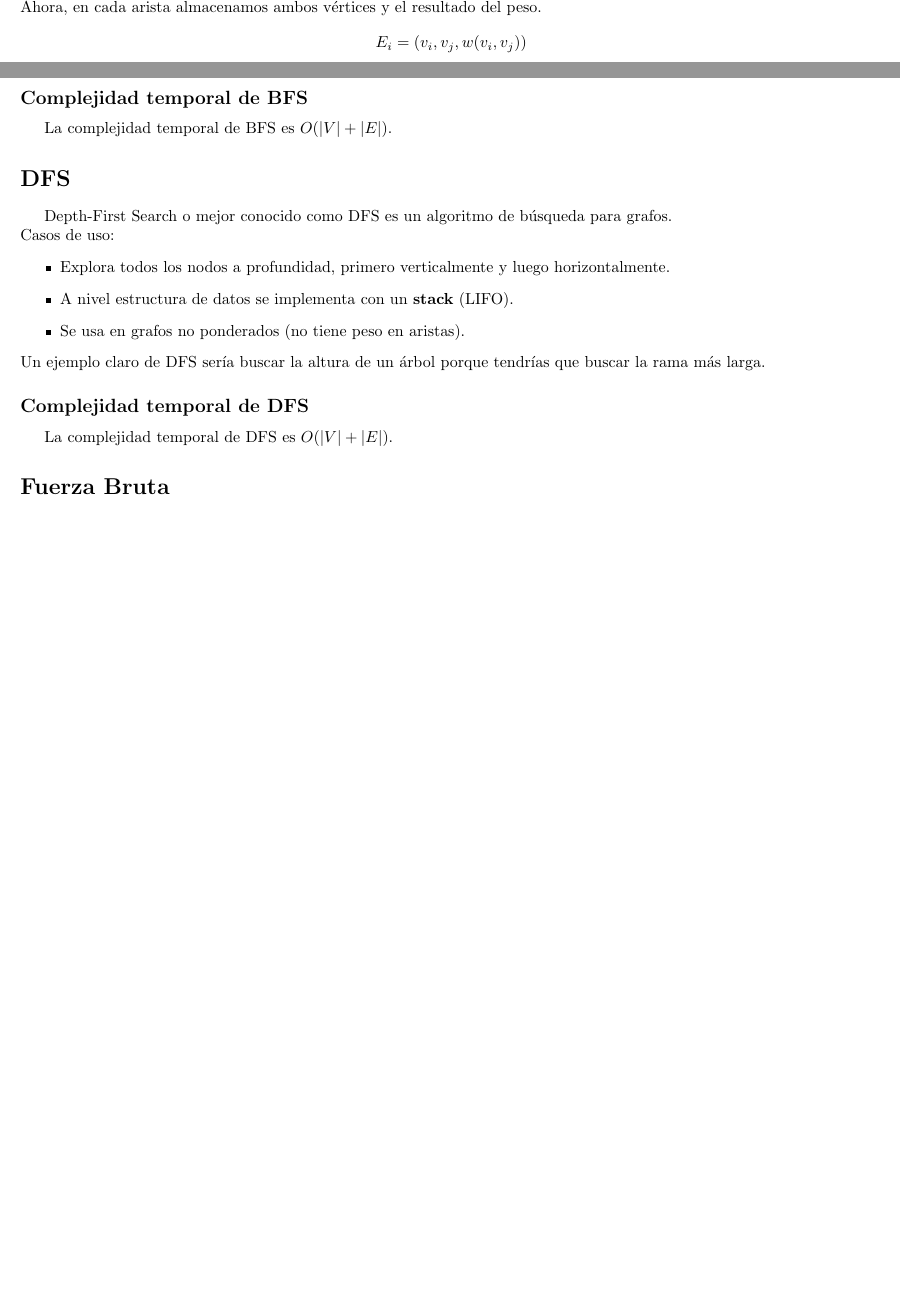
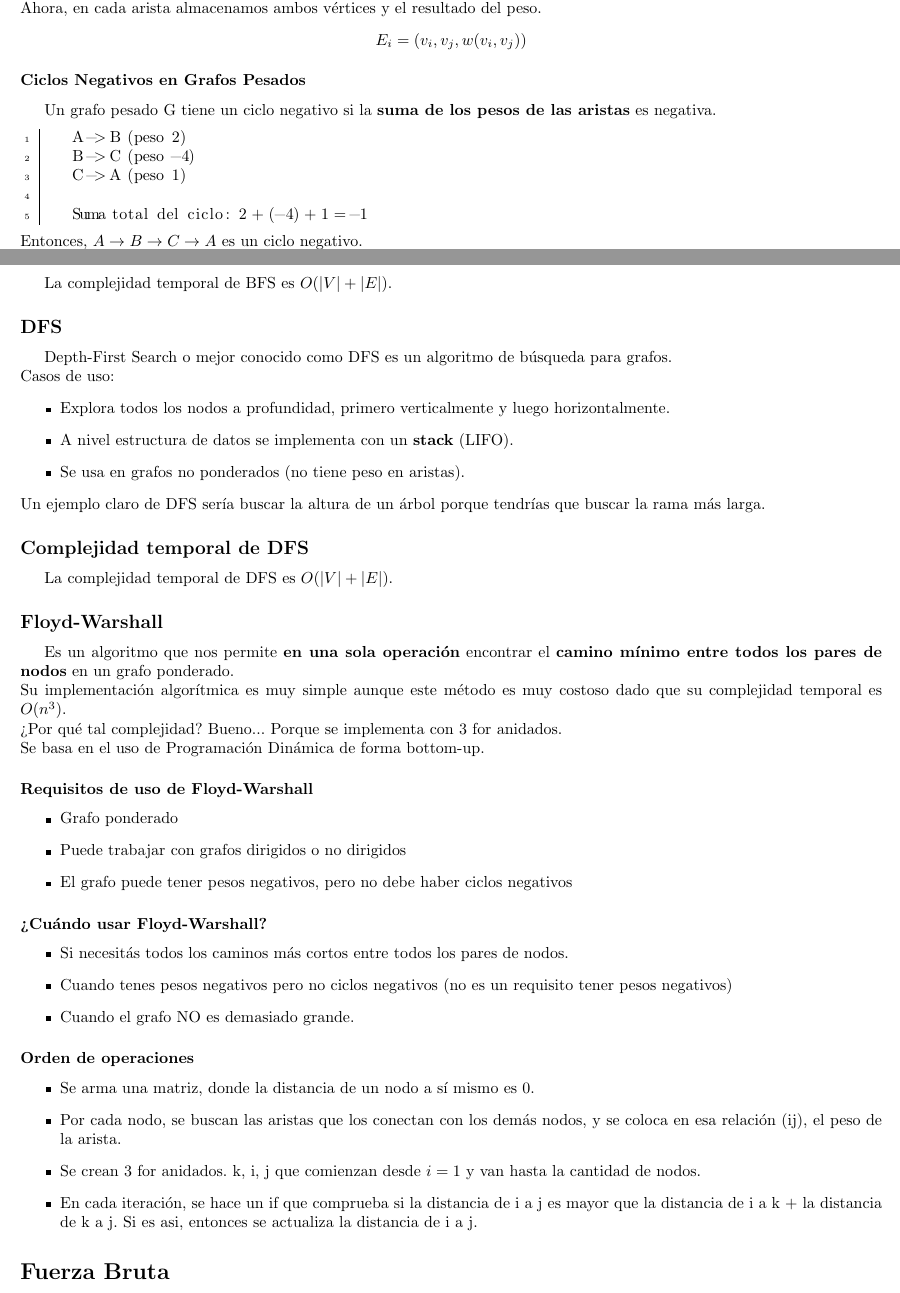
Before and after one commit to tomihq/tda, a LaTeX CV (resumen.tex): two parts of pages 17 and 25 of 39 before the commit and two parts of pages 17 and 25 of 40 after it, joined at a grey line, cut so that both start at the same text, the shorter picture padded with empty space. Compiled offline with pdfLaTeX.

Commit message:
add: floyd-warshall y ciclos negativos

```diff
--- a/resumen.tex
+++ b/resumen.tex
@@ -283,6 +283,16 @@ Es un árbol que cumple con las siguientes propiedades
 Definimos un Grafo Pesado G como $G = (V, E, W)$ donde W es una función que recibe dos vértices y devuelve el peso. \\
 Ahora, en cada arista almacenamos ambos vértices y el resultado del peso.
 \[E_{i} = (v_{i}, v_{j}, w(v_{i},v_{j}))\]
+\subsubsection*{Ciclos Negativos en Grafos Pesados}
+Un grafo pesado G tiene un ciclo negativo si la \textbf{suma de los pesos de las aristas} es negativa.
+\begin{lstlisting}
+    A -> B (peso 2)
+    B -> C (peso -4)
+    C -> A (peso 1)
+
+    Suma total del ciclo: 2 + (-4) + 1 = -1
+\end{lstlisting}
+Entonces, $ A \rightarrow B \rightarrow C \rightarrow A$ es un ciclo negativo.
 \subsection*{Grafo Acíclico Dirigido (DAG)}
 Un Grafo Acíclico Dirigido es un grafo dirigido que no tiene ciclos. Es decir, no existe ningún vértice que es capaz de empezar y terminar un recorrido. \\
 Ej.: Una Single Linked List es un caso particular de un DAG.
@@ -381,9 +392,9 @@ Casos de uso:
     \item A nivel estructura de datos se implementa con una \textbf{queue} (FIFO).
     \item Se almacena en una lista los nodos visitados para no repetirlos. Es decir, que antes de pasar por uno hay que chequear si ya está.
 \end{itemize}
-\subsection*{Complejidad temporal de BFS}
+\subsubsection*{Complejidad temporal de BFS}
 La complejidad temporal de BFS es $O(\longitud{V} + \longitud{E})$.
-\section*{DFS}
+\subsection*{DFS}
 Depth-First Search o mejor conocido como DFS es un algoritmo de búsqueda para grafos. \\
 Casos de uso:
 \begin{itemize}
@@ -394,6 +405,32 @@ Casos de uso:
 Un ejemplo claro de DFS sería buscar la altura de un árbol porque tendrías que buscar la rama más larga.
 \subsection*{Complejidad temporal de DFS}
 La complejidad temporal de DFS es $O(\longitud{V} + \longitud{E})$.
+\subsection*{Floyd-Warshall}
+Es un algoritmo que nos permite \textbf{en una sola operación} encontrar el \textbf{camino mínimo entre todos los pares de nodos} en un grafo ponderado. \\
+Su implementación algorítmica es muy simple aunque este método es muy costoso dado que su complejidad temporal es $O(n^{3})$. \\
+¿Por qué tal complejidad? Bueno... Porque se implementa con 3 for anidados. \\
+Se basa en el uso de Programación Dinámica de forma bottom-up.
+\subsubsection*{Requisitos de uso de Floyd-Warshall}
+\begin{itemize}
+    \item Grafo ponderado
+    \item Puede trabajar con grafos dirigidos o no dirigidos
+    \item El grafo puede tener pesos negativos, pero no debe haber ciclos negativos
+\end{itemize}
+\subsubsection*{¿Cuándo usar Floyd-Warshall?}
+\begin{itemize}
+    \item Si necesitás todos los caminos más cortos entre todos los pares de nodos.
+    \item Cuando tenes pesos negativos pero no ciclos negativos (no es un requisito tener pesos negativos)
+    \item Cuando el grafo NO es demasiado grande.
+
+\end{itemize}
+\subsubsection*{Orden de operaciones}
+\begin{itemize}
+    \item Se arma una matriz, donde la distancia de un nodo a sí mismo es 0.
+    \item Por cada nodo, se buscan las aristas que los conectan con los demás nodos, y se coloca en esa relación (ij), el peso de la arista.
+    \item Se crean 3 for anidados. k, i, j que comienzan desde $i=1$ y van hasta la cantidad de nodos.
+    \item En cada iteración, se hace un if que comprueba si la distancia de i a j es mayor que la distancia de i a k + la distancia de k a j. Si es asi, entonces se actualiza la distancia de i a j.
+\end{itemize}
+
 \section*{Fuerza Bruta}
 Consiste en analizar y listar todas las posibilidades y quedarme con las que me interesan. \\
 En la fuerza bruta, existen problemas de factibilidad y optimalidad.
```
Also changed, not shown: resumen.pdf, resumen.tex (6 more changed lines).
